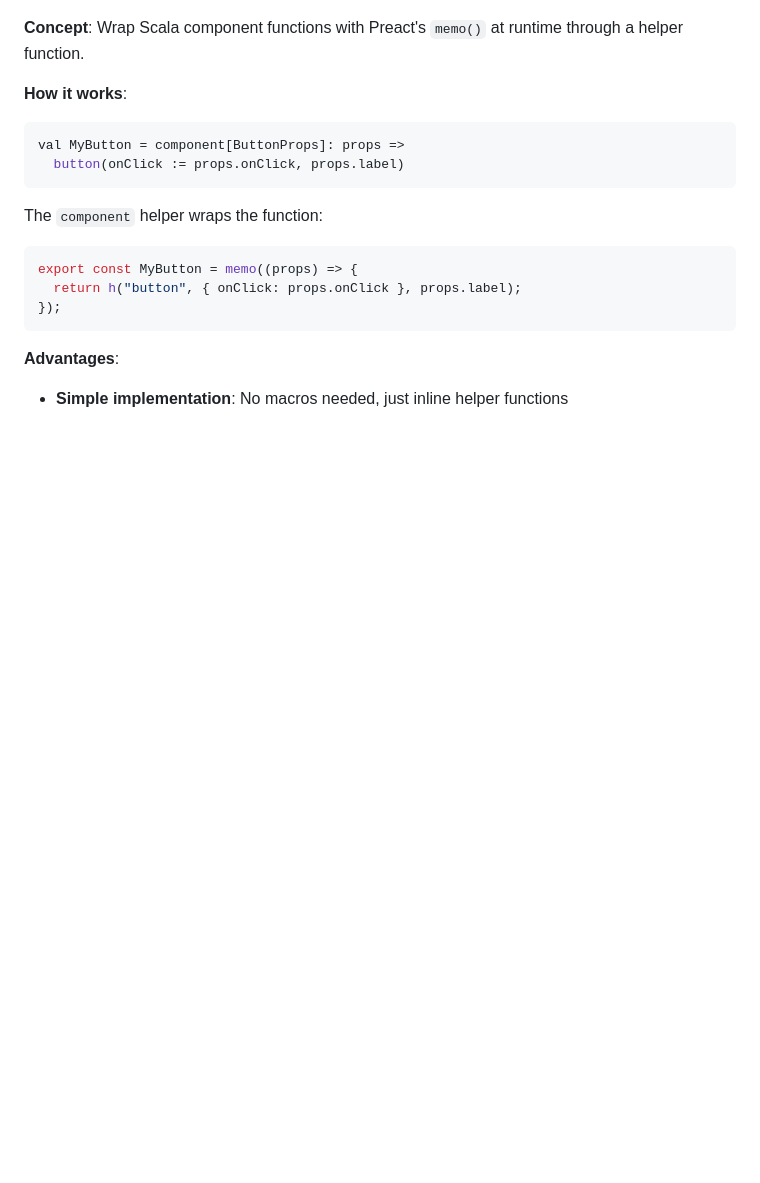
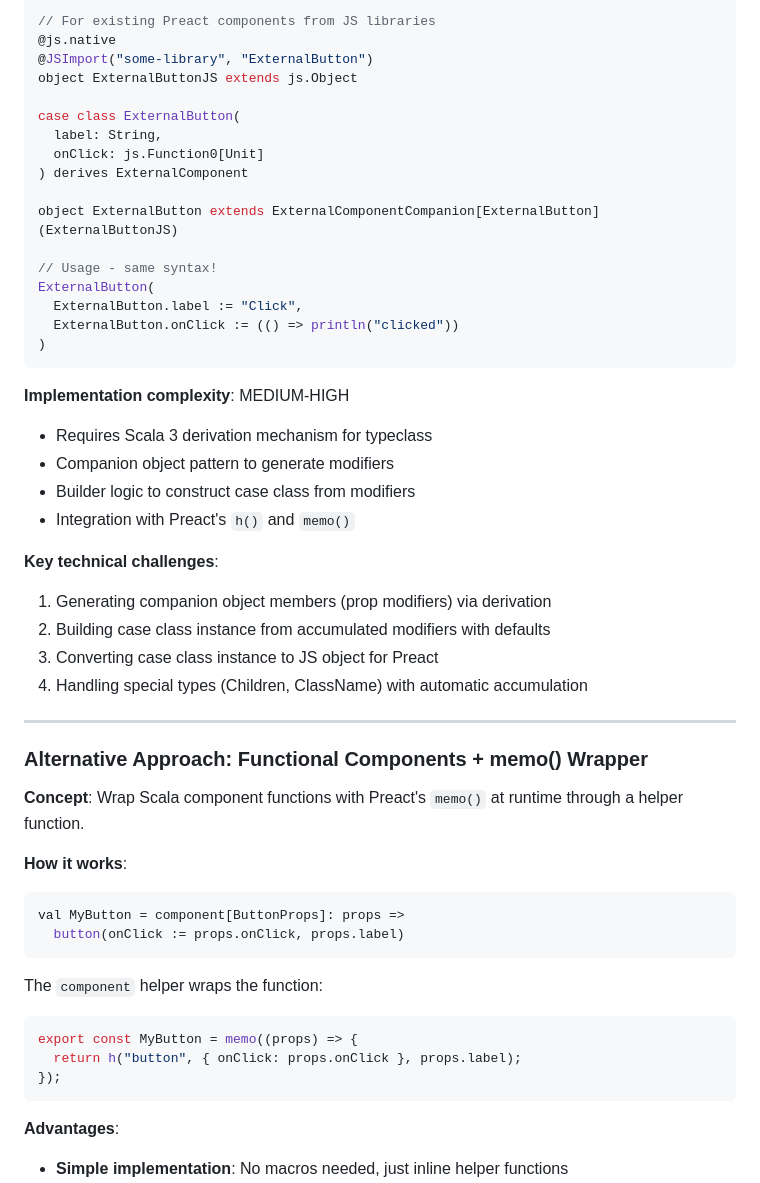
Before and after one commit to trival/scala-preact, a Markdown page: documents/component-implementation.md, the part around one of its changes. Rendered like a GitHub page; blank space fills up the shorter version.

````diff
--- a/documents/component-implementation.md
+++ b/documents/component-implementation.md
@@ -28,3 +109,39 @@ See also:
+```scala
+// For existing Preact components from JS libraries
+@js.native
+@JSImport("some-library", "ExternalButton")
+object ExternalButtonJS extends js.Object
+
+case class ExternalButton(
+  label: String,
+  onClick: js.Function0[Unit]
+) derives ExternalComponent
+
+object ExternalButton extends ExternalComponentCompanion[ExternalButton](ExternalButtonJS)
+
+// Usage - same syntax!
+ExternalButton(
+  ExternalButton.label := "Click",
+  ExternalButton.onClick := (() => println("clicked"))
+)
+```
+
+**Implementation complexity**: MEDIUM-HIGH
+- Requires Scala 3 derivation mechanism for typeclass
+- Companion object pattern to generate modifiers
+- Builder logic to construct case class from modifiers
+- Integration with Preact's `h()` and `memo()`
+
+**Key technical challenges**:
+
+1. Generating companion object members (prop modifiers) via derivation
+2. Building case class instance from accumulated modifiers with defaults
+3. Converting case class instance to JS object for Preact
+4. Handling special types (Children, ClassName) with automatic accumulation
+
+---
+
+### Alternative Approach: Functional Components + memo() Wrapper
 
 **Concept**: Wrap Scala component functions with Preact's `memo()` at runtime through a helper function.
 
````
Also changed, not shown: other parts of documents/component-implementation.md (+139 -14 lines).
